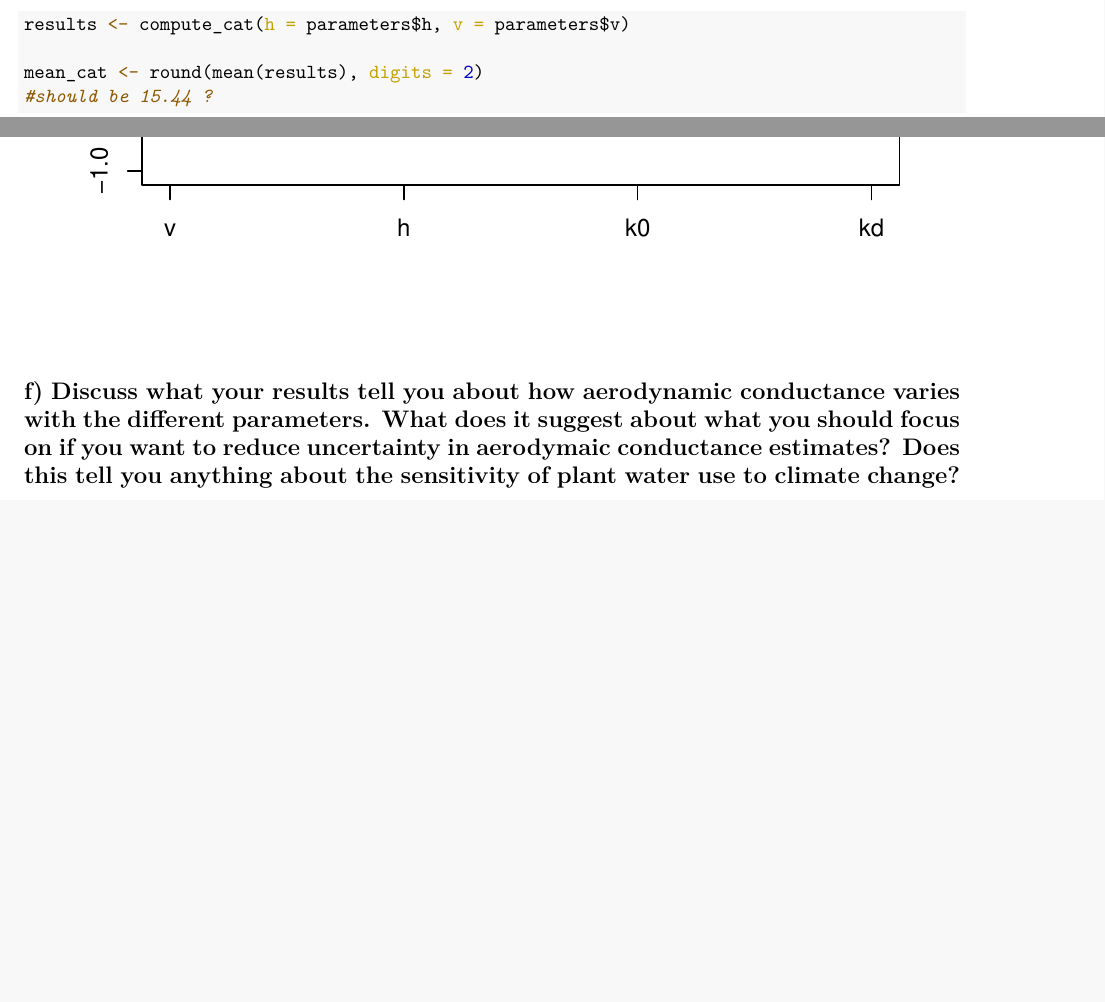
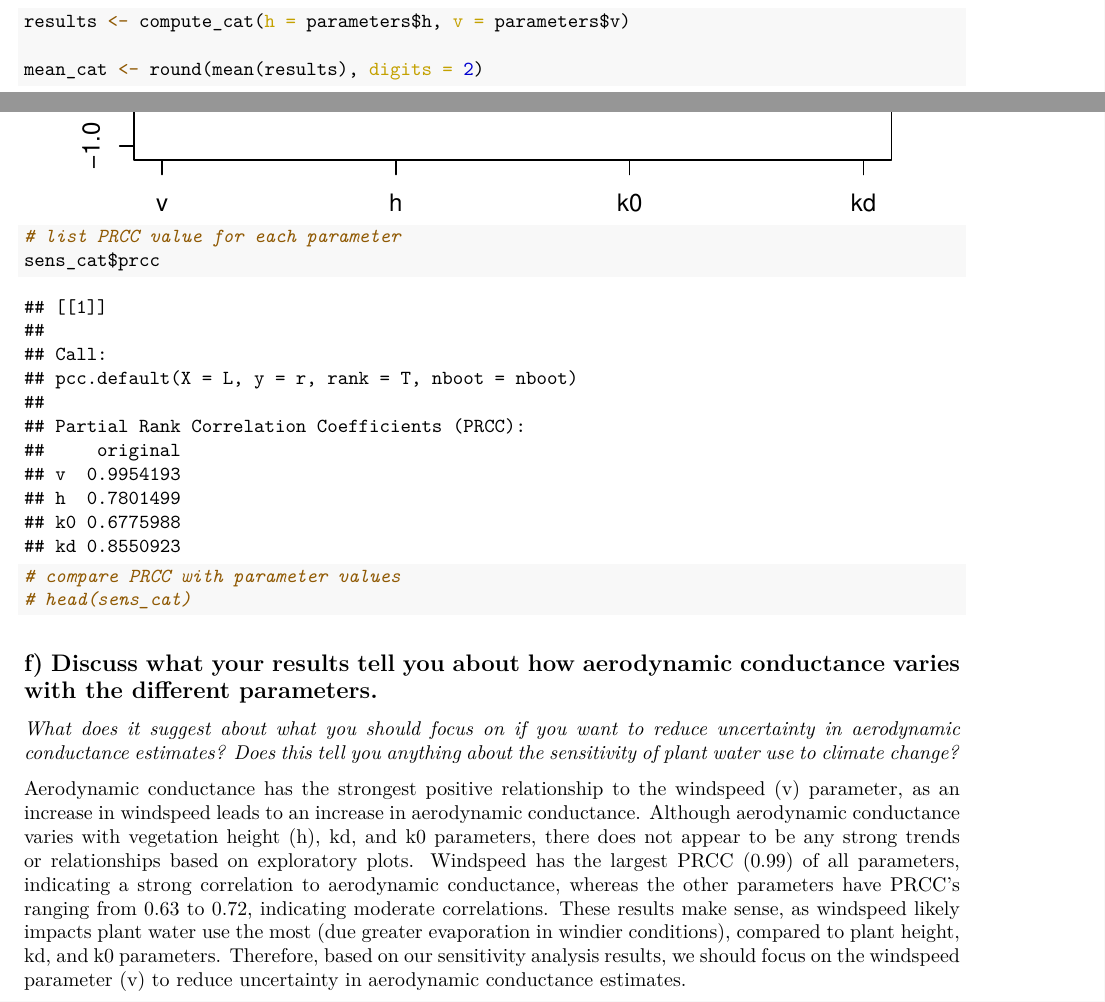
Before and after one commit to sydneyrilum/eds230_a4, an R Markdown document (assignment4.Rmd): two parts of pages 2 and 7 of 7 before the commit and two parts of pages 2 and 6 of 6 after it, joined at a grey line, cut so that both start at the same text, the shorter picture padded with empty space. The pictures show the output file assignment4.pdf that the author committed with the source.

Commit message:
added short paragraph, printed PRCC values

````diff
--- a/assignment4.Rmd
+++ b/assignment4.Rmd
@@ -94,7 +94,6 @@ Run the model
 results <- compute_cat(h = parameters$h, v = parameters$v)
 
 mean_cat <- round(mean(results), digits = 2)
-#should be 15.44 ?
 ```
 
 The model estimates that the mean atmospheric conductance for this forest is approximately `r mean_cat` cm/sec.
@@ -195,6 +194,18 @@ pse::plotscatter(sens_cat, col="blue", cex=5)
 pse::plotprcc(sens_cat)
 ```
 
+```{r}
+# list PRCC value for each parameter
+sens_cat$prcc
+
+# compare PRCC with parameter values
+# head(sens_cat)
+```
+
+
+
 ## f) Discuss what your results tell you about how aerodynamic conductance varies with the different parameters.
 
-*What does it suggest about what you should focus on if you want to reduce uncertainty in aerodymaic conductance estimates? Does this tell you anything about the sensitivity of plant water use to climate change?*
+*What does it suggest about what you should focus on if you want to reduce uncertainty in aerodynamic conductance estimates? Does this tell you anything about the sensitivity of plant water use to climate change?*
+
+Aerodynamic conductance has the strongest positive relationship to the windspeed (v) parameter, as an increase in windspeed leads to an increase in aerodynamic conductance. Although aerodynamic conductance varies with vegetation height (h), kd, and k0 parameters, there does not appear to be any strong trends or relationships based on exploratory plots. Windspeed has the largest PRCC (0.99) of all parameters, indicating a strong correlation to aerodynamic conductance, whereas the other parameters have PRCC's ranging from 0.63 to 0.72, indicating moderate correlations. These results make sense, as windspeed likely impacts plant water use the most (due greater evaporation in windier conditions), compared to plant height, kd, and k0 parameters. Therefore, based on our sensitivity analysis results, we should focus on the windspeed parameter (v) to reduce uncertainty in aerodynamic conductance estimates.
````
Also changed, not shown: assignment4.pdf, assignment4.Rmd (2 more changed lines).
